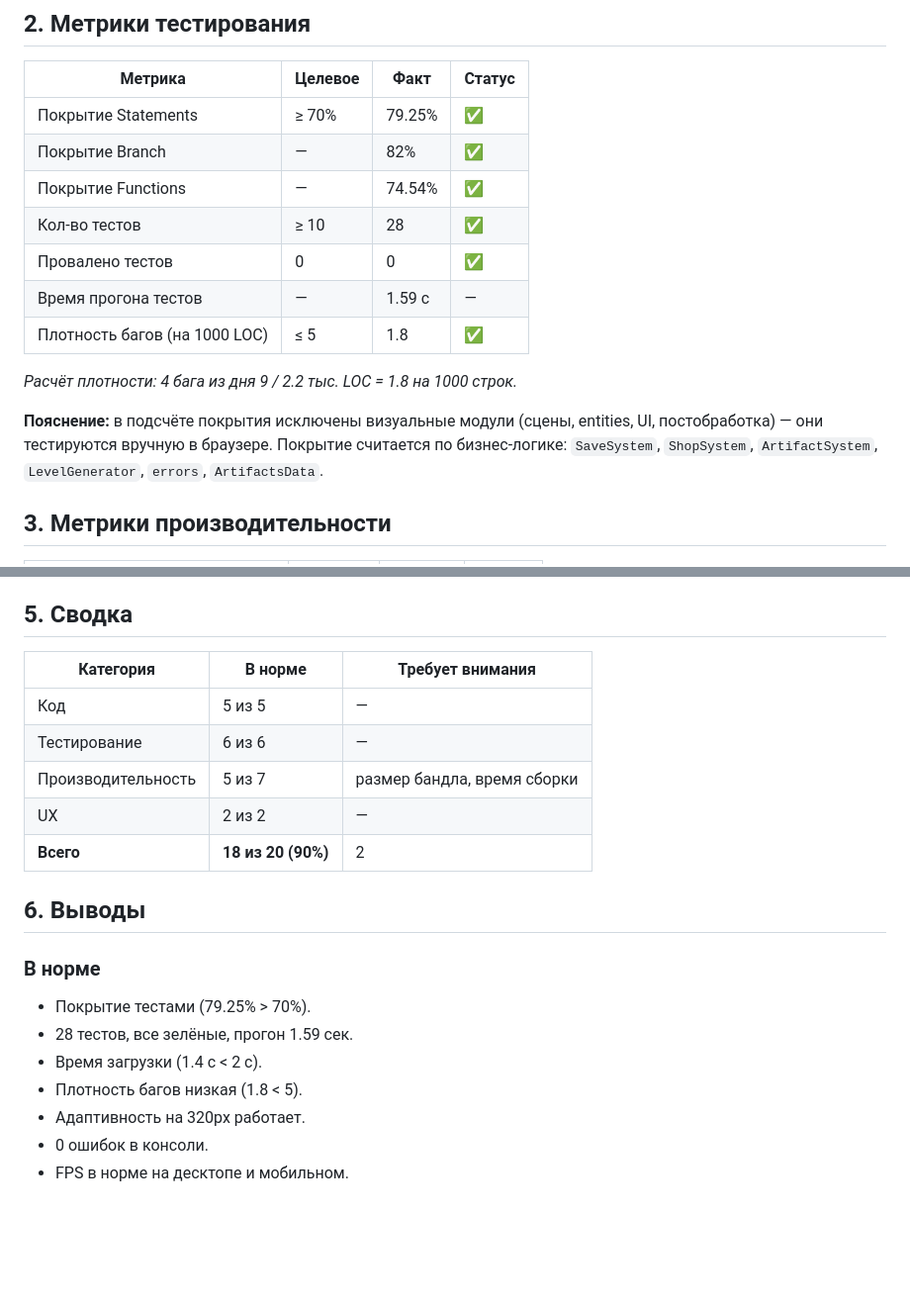
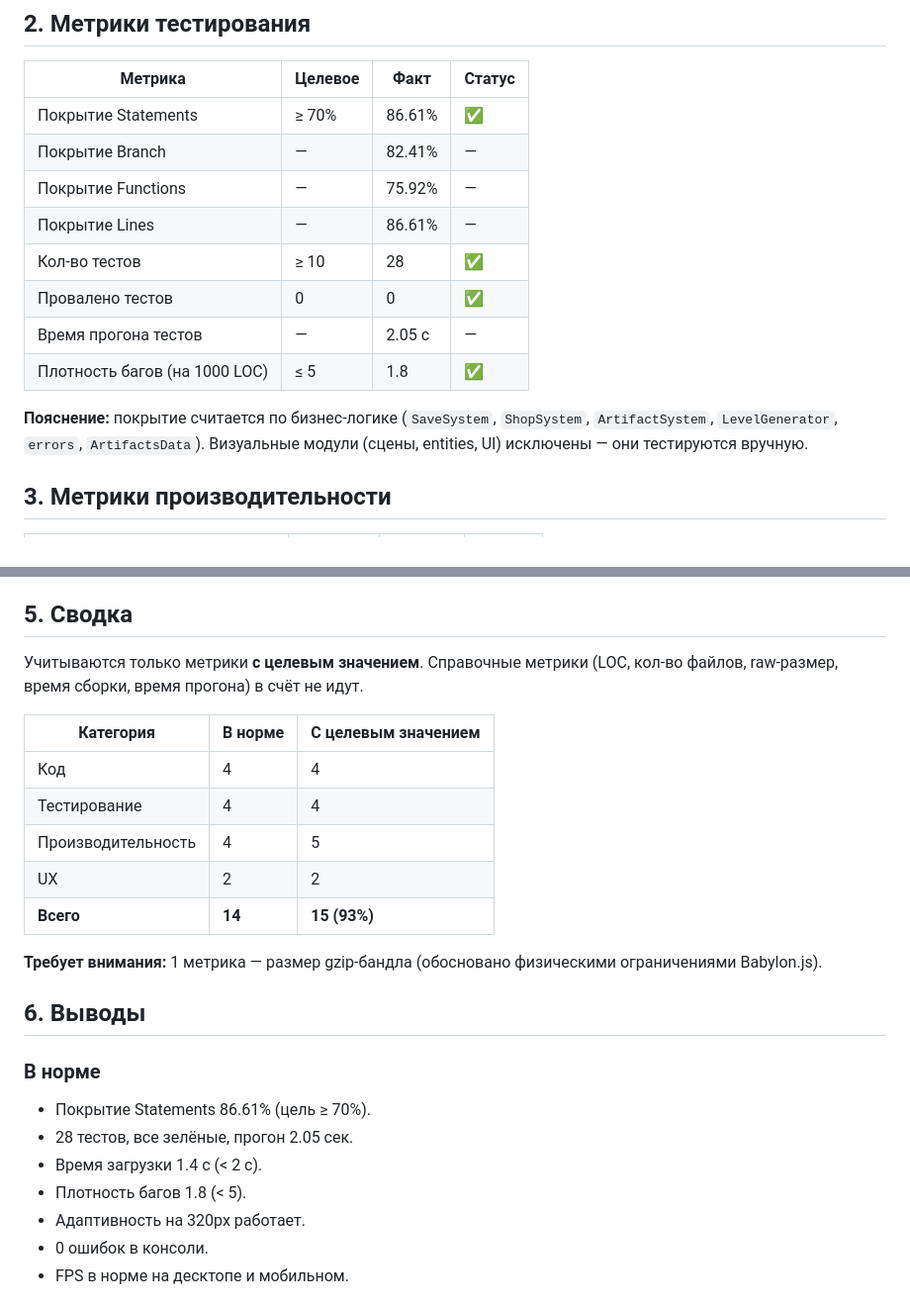
Before and after one commit to Flomikc/Archaeo-expedition, a Markdown page: docs/quality-metrics.md, 2 parts joined by grey strips. Shown at 99% size. Drawn GitHub-style; blank space fills up the shorter version.

Commit message:
docs: обновлены метрики покрытия — 86.61%, пересчёт сводки

```diff
--- a/docs/quality-metrics.md
+++ b/docs/quality-metrics.md
@@ -19,17 +19,16 @@
 
 | Метрика | Целевое | Факт | Статус |
 |---------|---------|------|--------|
-| Покрытие Statements | ≥ 70% | 79.25% | ✅ |
-| Покрытие Branch | — | 82% | ✅ |
-| Покрытие Functions | — | 74.54% | ✅ |
+| Покрытие Statements | ≥ 70% | 86.61% | ✅ |
+| Покрытие Branch | — | 82.41% | — |
+| Покрытие Functions | — | 75.92% | — |
+| Покрытие Lines | — | 86.61% | — |
 | Кол-во тестов | ≥ 10 | 28 | ✅ |
 | Провалено тестов | 0 | 0 | ✅ |
-| Время прогона тестов | — | 1.59 с | — |
+| Время прогона тестов | — | 2.05 с | — |
 | Плотность багов (на 1000 LOC) | ≤ 5 | 1.8 | ✅ |
 
-*Расчёт плотности: 4 бага из дня 9 / 2.2 тыс. LOC = 1.8 на 1000 строк.*
-
-**Пояснение:** в подсчёте покрытия исключены визуальные модули (сцены, entities, UI, постобработка) — они тестируются вручную в браузере. Покрытие считается по бизнес-логике: `SaveSystem`, `ShopSystem`, `ArtifactSystem`, `LevelGenerator`, `errors`, `ArtifactsData`.
+**Пояснение:** покрытие считается по бизнес-логике (`SaveSystem`, `ShopSystem`, `ArtifactSystem`, `LevelGenerator`, `errors`, `ArtifactsData`). Визуальные модули (сцены, entities, UI) исключены — они тестируются вручную.
 
 ## 3. Метрики производительности
 
@@ -63,21 +62,25 @@
 
 ## 5. Сводка
 
-| Категория | В норме | Требует внимания |
-|-----------|---------|------------------|
-| Код | 5 из 5 | — |
-| Тестирование | 6 из 6 | — |
-| Производительность | 5 из 7 | размер бандла, время сборки |
-| UX | 2 из 2 | — |
-| **Всего** | **18 из 20 (90%)** | 2 |
+Учитываются только метрики **с целевым значением**. Справочные метрики (LOC, кол-во файлов, raw-размер, время сборки, время прогона) в счёт не идут.
+
+| Категория | В норме | С целевым значением |
+|-----------|---------|---------------------|
+| Код | 4 | 4 |
+| Тестирование | 4 | 4 |
+| Производительность | 4 | 5 |
+| UX | 2 | 2 |
+| **Всего** | **14** | **15 (93%)** |
+
+**Требует внимания:** 1 метрика — размер gzip-бандла (обосновано физическими ограничениями Babylon.js).
 
 ## 6. Выводы
 
 ### В норме
-- Покрытие тестами (79.25% > 70%).
-- 28 тестов, все зелёные, прогон 1.59 сек.
-- Время загрузки (1.4 с < 2 с).
-- Плотность багов низкая (1.8 < 5).
+- Покрытие Statements 86.61% (цель ≥ 70%).
+- 28 тестов, все зелёные, прогон 2.05 сек.
+- Время загрузки 1.4 с (< 2 с).
+- Плотность багов 1.8 (< 5).
 - Адаптивность на 320px работает.
 - 0 ошибок в консоли.
 - FPS в норме на десктопе и мобильном.
```
